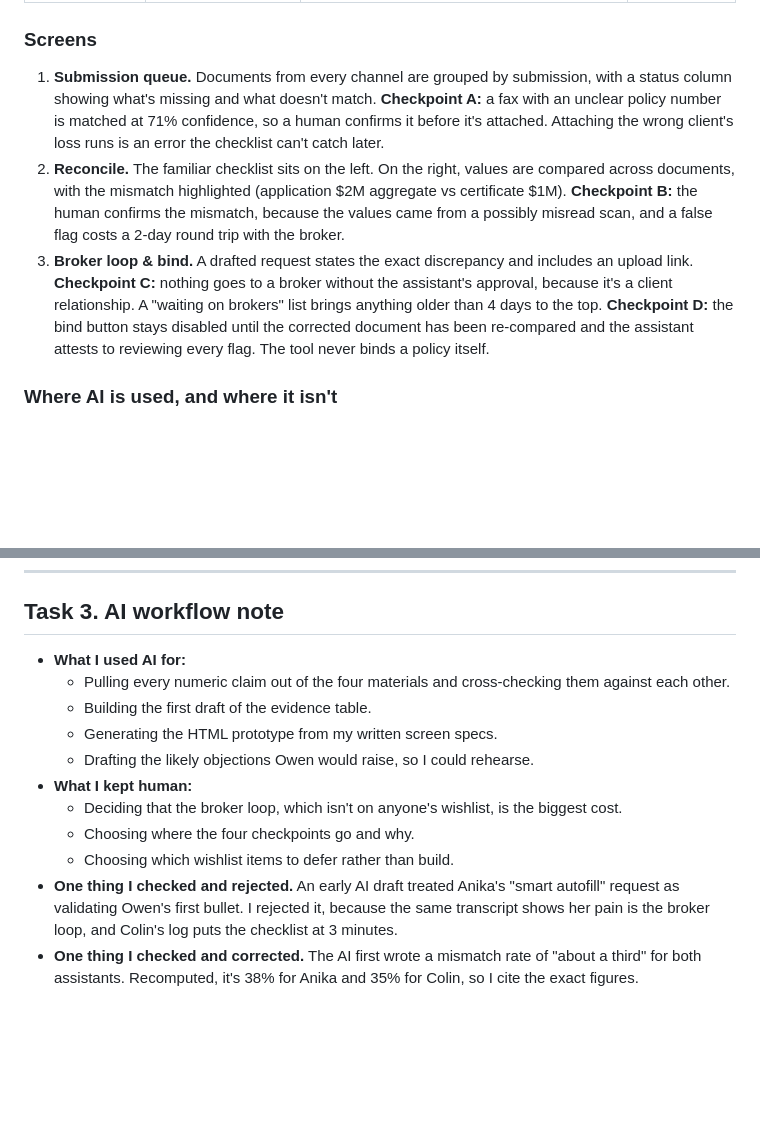
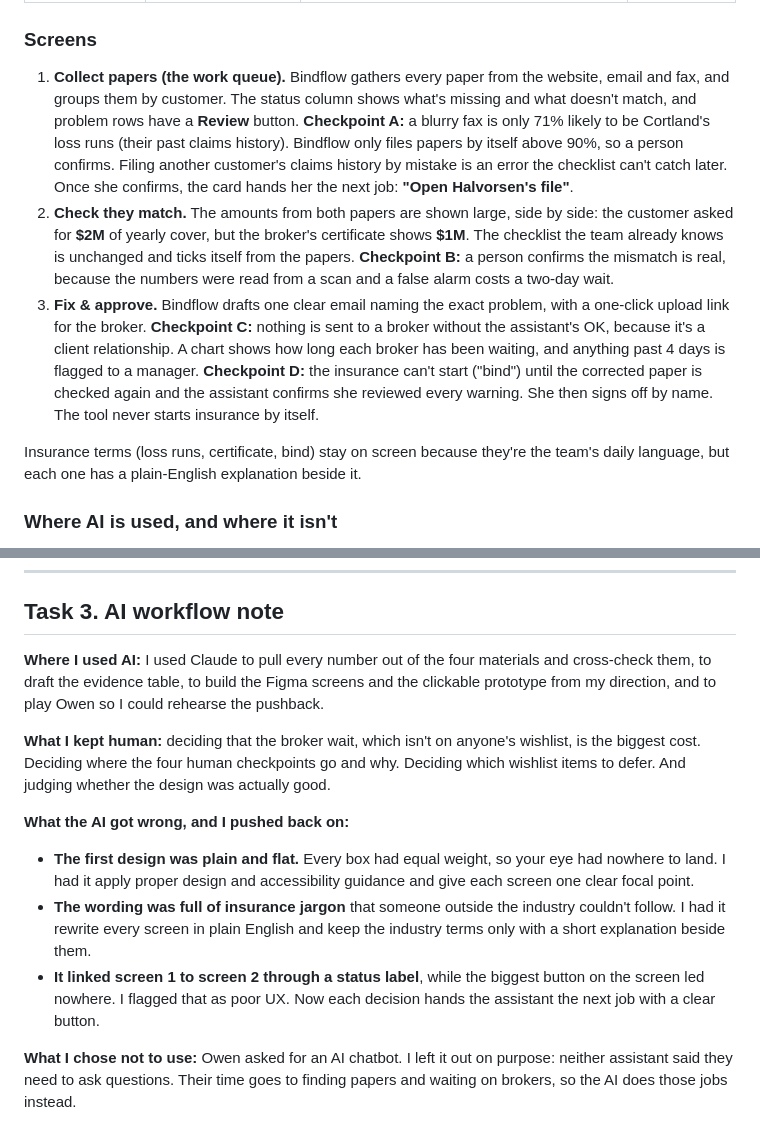
Before and after one commit to Ofego/ajaia-bindflow, a Markdown page: SUBMISSION.md, 2 parts joined by grey strips. GitHub-like rendering; blank space fills up the shorter version.

Commit message:
docs: accurate AI workflow note and current screen descriptions

```diff
--- a/SUBMISSION.md
+++ b/SUBMISSION.md
@@ -76,9 +76,11 @@ There is a smaller gap too. Anika's log reports 14 minutes to her first flag, bu
 
 ### Screens
 
-1. **Submission queue.** Documents from every channel are grouped by submission, with a status column showing what's missing and what doesn't match. **Checkpoint A:** a fax with an unclear policy number is matched at 71% confidence, so a human confirms it before it's attached. Attaching the wrong client's loss runs is an error the checklist can't catch later.
-2. **Reconcile.** The familiar checklist sits on the left. On the right, values are compared across documents, with the mismatch highlighted (application $2M aggregate vs certificate $1M). **Checkpoint B:** the human confirms the mismatch, because the values came from a possibly misread scan, and a false flag costs a 2-day round trip with the broker.
-3. **Broker loop & bind.** A drafted request states the exact discrepancy and includes an upload link. **Checkpoint C:** nothing goes to a broker without the assistant's approval, because it's a client relationship. A "waiting on brokers" list brings anything older than 4 days to the top. **Checkpoint D:** the bind button stays disabled until the corrected document has been re-compared and the assistant attests to reviewing every flag. The tool never binds a policy itself.
+1. **Collect papers (the work queue).** Bindflow gathers every paper from the website, email and fax, and groups them by customer. The status column shows what's missing and what doesn't match, and problem rows have a **Review** button. **Checkpoint A:** a blurry fax is only 71% likely to be Cortland's loss runs (their past claims history). Bindflow only files papers by itself above 90%, so a person confirms. Filing another customer's claims history by mistake is an error the checklist can't catch later. Once she confirms, the card hands her the next job: **"Open Halvorsen's file"**.
+2. **Check they match.** The amounts from both papers are shown large, side by side: the customer asked for **$2M** of yearly cover, but the broker's certificate shows **$1M**. The checklist the team already knows is unchanged and ticks itself from the papers. **Checkpoint B:** a person confirms the mismatch is real, because the numbers were read from a scan and a false alarm costs a two-day wait.
+3. **Fix & approve.** Bindflow drafts one clear email naming the exact problem, with a one-click upload link for the broker. **Checkpoint C:** nothing is sent to a broker without the assistant's OK, because it's a client relationship. A chart shows how long each broker has been waiting, and anything past 4 days is flagged to a manager. **Checkpoint D:** the insurance can't start ("bind") until the corrected paper is checked again and the assistant confirms she reviewed every warning. She then signs off by name. The tool never starts insurance by itself.
+
+Insurance terms (loss runs, certificate, bind) stay on screen because they're the team's daily language, but each one has a plain-English explanation beside it.
 
 ### Where AI is used, and where it isn't
 
@@ -95,14 +97,13 @@ Answering Owen's list:
 
 ## Task 3. AI workflow note
 
-- **What I used AI for:**
-  - Pulling every numeric claim out of the four materials and cross-checking them against each other.
-  - Building the first draft of the evidence table.
-  - Generating the HTML prototype from my written screen specs.
-  - Drafting the likely objections Owen would raise, so I could rehearse.
-- **What I kept human:**
-  - Deciding that the broker loop, which isn't on anyone's wishlist, is the biggest cost.
-  - Choosing where the four checkpoints go and why.
-  - Choosing which wishlist items to defer rather than build.
-- **One thing I checked and rejected.** An early AI draft treated Anika's "smart autofill" request as validating Owen's first bullet. I rejected it, because the same transcript shows her pain is the broker loop, and Colin's log puts the checklist at 3 minutes.
-- **One thing I checked and corrected.** The AI first wrote a mismatch rate of "about a third" for both assistants. Recomputed, it's 38% for Anika and 35% for Colin, so I cite the exact figures.
+**Where I used AI:** I used Claude to pull every number out of the four materials and cross-check them, to draft the evidence table, to build the Figma screens and the clickable prototype from my direction, and to play Owen so I could rehearse the pushback.
+
+**What I kept human:** deciding that the broker wait, which isn't on anyone's wishlist, is the biggest cost. Deciding where the four human checkpoints go and why. Deciding which wishlist items to defer. And judging whether the design was actually good.
+
+**What the AI got wrong, and I pushed back on:**
+- **The first design was plain and flat.** Every box had equal weight, so your eye had nowhere to land. I had it apply proper design and accessibility guidance and give each screen one clear focal point.
+- **The wording was full of insurance jargon** that someone outside the industry couldn't follow. I had it rewrite every screen in plain English and keep the industry terms only with a short explanation beside them.
+- **It linked screen 1 to screen 2 through a status label**, while the biggest button on the screen led nowhere. I flagged that as poor UX. Now each decision hands the assistant the next job with a clear button.
+
+**What I chose not to use:** Owen asked for an AI chatbot. I left it out on purpose: neither assistant said they need to ask questions. Their time goes to finding papers and waiting on brokers, so the AI does those jobs instead.
```
